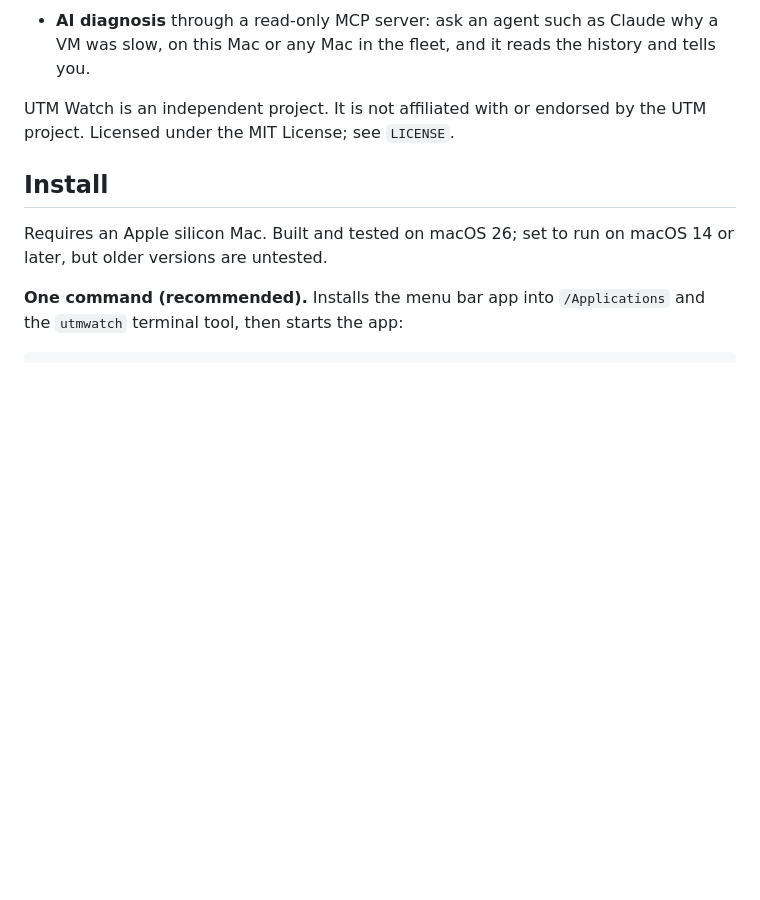
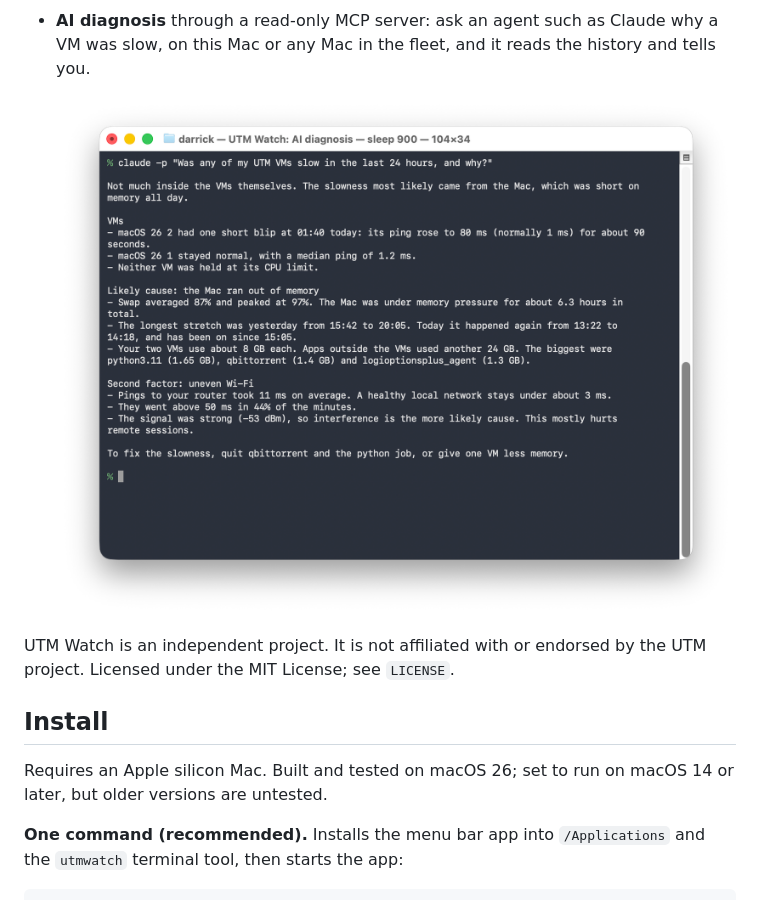
Before and after one commit to DarrickBM/utm-watch, a Markdown page: README.md, the part around the change. GitHub-like rendering; pictures changed too: docs/images/ai-diagnosis.png (added); blank space fills up the shorter version.

Commit message:
Show an AI diagnosis answer in the README
Co-Authored-By: Claude Fable 5.2 <noreply@anthropic.com>

```diff
--- a/README.md
+++ b/README.md
@@ -18,6 +18,8 @@ UTM shows whether a VM is on or off. Activity Monitor shows two processes with t
   ![The Fleet window on the hub Mac: every Mac with its VMs](docs/images/fleet-view.png)
 
 - **AI diagnosis** through a read-only MCP server: ask an agent such as Claude why a VM was slow, on this Mac or any Mac in the fleet, and it reads the history and tells you.
+
+  ![Claude answering why the VMs were slow, from UTM Watch's history](docs/images/ai-diagnosis.png)
 
 UTM Watch is an independent project. It is not affiliated with or endorsed by the UTM project. Licensed under the MIT License; see `LICENSE`.
 
```
